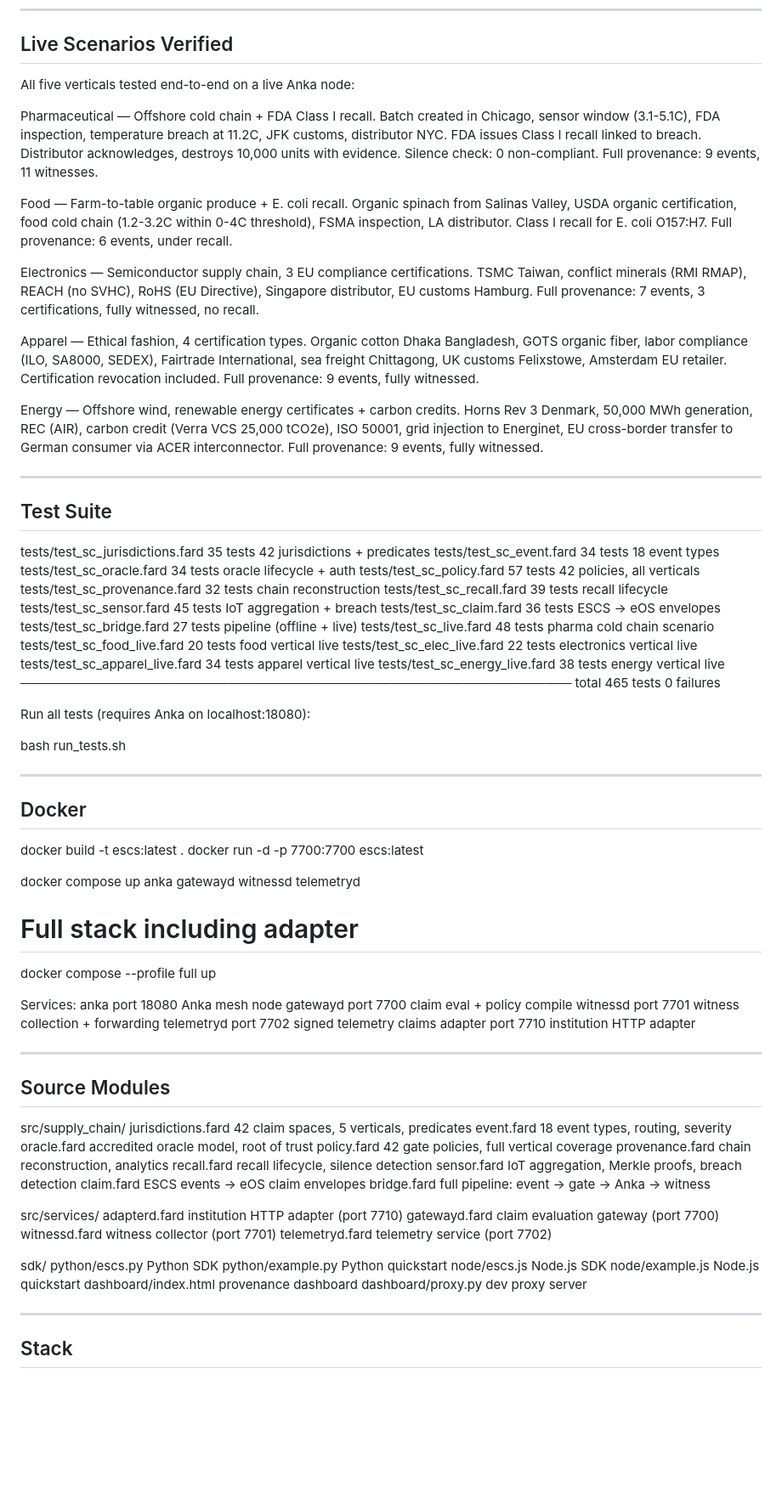
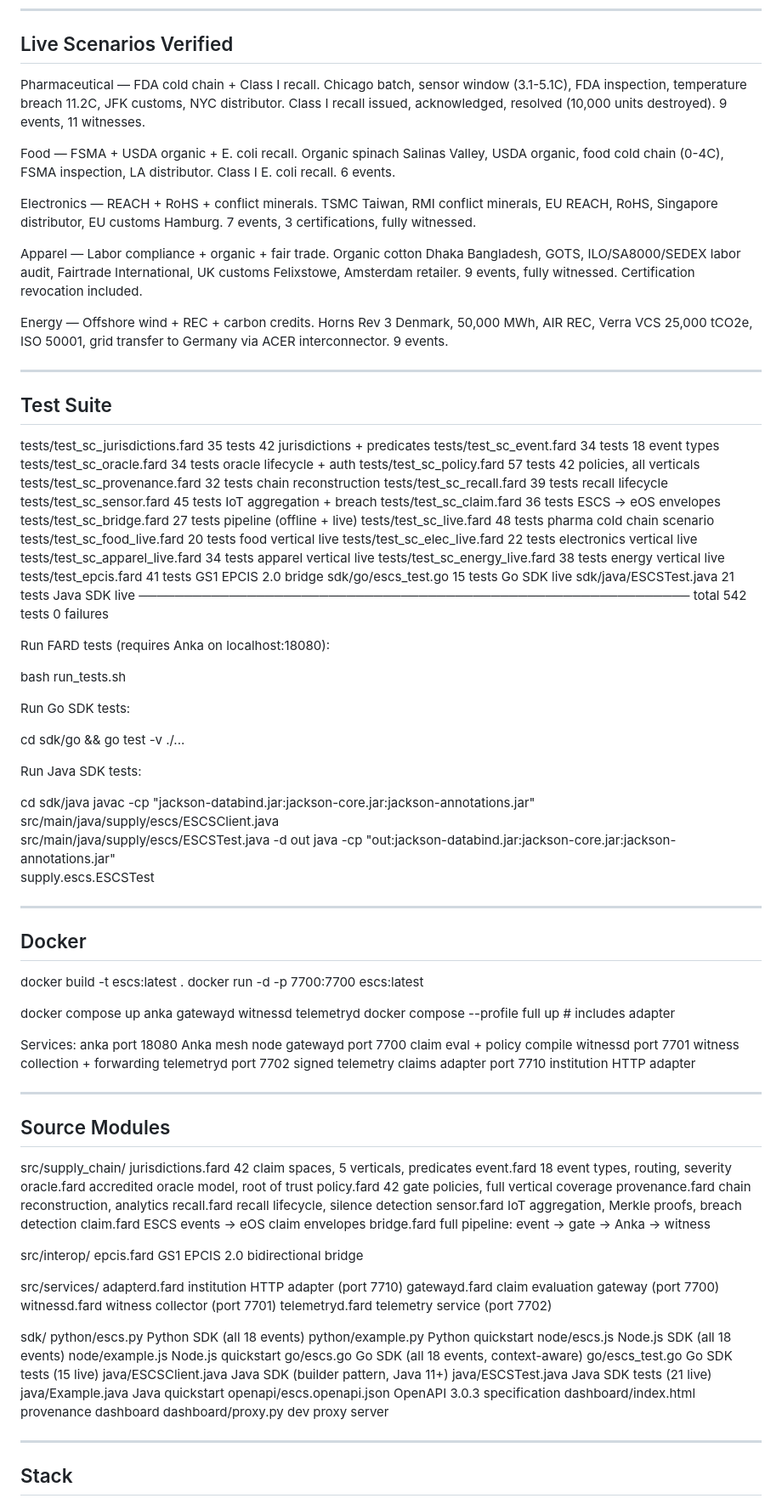
Before and after one commit to mauludsadiq/ESCS, a Markdown page: README.md, the part around one of its changes. Shown at 85% size. GitHub-like rendering; blank space fills up the shorter version.

Commit message:
docs: README — 542 tests, 4 SDKs, EPCIS bridge, full update

```diff
--- a/README.md
+++ b/README.md
@@ -400,35 +378,27 @@ Proxy (proxy.py) serves static files and proxies:
 
 ## Live Scenarios Verified
 
-All five verticals tested end-to-end on a live Anka node:
+Pharmaceutical — FDA cold chain + Class I recall.
+Chicago batch, sensor window (3.1-5.1C), FDA inspection, temperature
+breach 11.2C, JFK customs, NYC distributor. Class I recall issued,
+acknowledged, resolved (10,000 units destroyed). 9 events, 11 witnesses.
 
-Pharmaceutical — Offshore cold chain + FDA Class I recall.
-Batch created in Chicago, sensor window (3.1-5.1C), FDA inspection, temperature
-breach at 11.2C, JFK customs, distributor NYC. FDA issues Class I recall linked
-to breach. Distributor acknowledges, destroys 10,000 units with evidence.
-Silence check: 0 non-compliant. Full provenance: 9 events, 11 witnesses.
+Food — FSMA + USDA organic + E. coli recall.
+Organic spinach Salinas Valley, USDA organic, food cold chain (0-4C),
+FSMA inspection, LA distributor. Class I E. coli recall. 6 events.
 
-Food — Farm-to-table organic produce + E. coli recall.
-Organic spinach from Salinas Valley, USDA organic certification, food cold
-chain (1.2-3.2C within 0-4C threshold), FSMA inspection, LA distributor.
-Class I recall for E. coli O157:H7. Full provenance: 6 events, under recall.
+Electronics — REACH + RoHS + conflict minerals.
+TSMC Taiwan, RMI conflict minerals, EU REACH, RoHS, Singapore distributor,
+EU customs Hamburg. 7 events, 3 certifications, fully witnessed.
 
-Electronics — Semiconductor supply chain, 3 EU compliance certifications.
-TSMC Taiwan, conflict minerals (RMI RMAP), REACH (no SVHC), RoHS (EU
-Directive), Singapore distributor, EU customs Hamburg. Full provenance:
-7 events, 3 certifications, fully witnessed, no recall.
+Apparel — Labor compliance + organic + fair trade.
+Organic cotton Dhaka Bangladesh, GOTS, ILO/SA8000/SEDEX labor audit,
+Fairtrade International, UK customs Felixstowe, Amsterdam retailer.
+9 events, fully witnessed. Certification revocation included.
 
-Apparel — Ethical fashion, 4 certification types.
-Organic cotton Dhaka Bangladesh, GOTS organic fiber, labor compliance (ILO,
-SA8000, SEDEX), Fairtrade International, sea freight Chittagong, UK customs
-Felixstowe, Amsterdam EU retailer. Certification revocation included.
-Full provenance: 9 events, fully witnessed.
-
-Energy — Offshore wind, renewable energy certificates + carbon credits.
-Horns Rev 3 Denmark, 50,000 MWh generation, REC (AIR), carbon credit (Verra
-VCS 25,000 tCO2e), ISO 50001, grid injection to Energinet, EU cross-border
-transfer to German consumer via ACER interconnector. Full provenance:
-9 events, fully witnessed.
+Energy — Offshore wind + REC + carbon credits.
+Horns Rev 3 Denmark, 50,000 MWh, AIR REC, Verra VCS 25,000 tCO2e,
+ISO 50001, grid transfer to Germany via ACER interconnector. 9 events.
 
 ---
 
@@ -448,12 +418,28 @@ transfer to German consumer via ACER interconnector. Full provenance:
    tests/test_sc_elec_live.fard       22 tests   electronics vertical live
    tests/test_sc_apparel_live.fard    34 tests   apparel vertical live
    tests/test_sc_energy_live.fard     38 tests   energy vertical live
+   tests/test_epcis.fard              41 tests   GS1 EPCIS 2.0 bridge
+   sdk/go/escs_test.go                15 tests   Go SDK live
+   sdk/java/ESCSTest.java             21 tests   Java SDK live
    ─────────────────────────────────────────────────────────────
-   total                             465 tests   0 failures
+   total                             542 tests   0 failures
 
-Run all tests (requires Anka on localhost:18080):
+Run FARD tests (requires Anka on localhost:18080):
 
    bash run_tests.sh
+
+Run Go SDK tests:
+
+   cd sdk/go && go test -v ./...
+
+Run Java SDK tests:
+
+   cd sdk/java
+   javac -cp "jackson-databind.jar:jackson-core.jar:jackson-annotations.jar" \
+     src/main/java/supply/escs/ESCSClient.java \
+     src/main/java/supply/escs/ESCSTest.java -d out
+   java -cp "out:jackson-databind.jar:jackson-core.jar:jackson-annotations.jar" \
+     supply.escs.ESCSTest
 
 ---
 
@@ -463,9 +449,7 @@ Run all tests (requires Anka on localhost:18080):
    docker run -d -p 7700:7700 escs:latest
 
    docker compose up anka gatewayd witnessd telemetryd
-
-   # Full stack including adapter
-   docker compose --profile full up
+   docker compose --profile full up   # includes adapter
 
 Services:
    anka         port 18080   Anka mesh node
@@ -489,6 +473,9 @@ Services:
      claim.fard           ESCS events -> eOS claim envelopes
      bridge.fard          full pipeline: event -> gate -> Anka -> witness
 
+   src/interop/
+     epcis.fard           GS1 EPCIS 2.0 bidirectional bridge
+
    src/services/
      adapterd.fard        institution HTTP adapter (port 7710)
      gatewayd.fard        claim evaluation gateway (port 7700)
@@ -496,10 +483,16 @@ Services:
      telemetryd.fard      telemetry service (port 7702)
 
    sdk/
-     python/escs.py       Python SDK
+     python/escs.py       Python SDK (all 18 events)
      python/example.py    Python quickstart
-     node/escs.js         Node.js SDK
+     node/escs.js         Node.js SDK (all 18 events)
      node/example.js      Node.js quickstart
+     go/escs.go           Go SDK (all 18 events, context-aware)
+     go/escs_test.go      Go SDK tests (15 live)
+     java/ESCSClient.java Java SDK (builder pattern, Java 11+)
+     java/ESCSTest.java   Java SDK tests (21 live)
+     java/Example.java    Java quickstart
+     openapi/escs.openapi.json  OpenAPI 3.0.3 specification
      dashboard/index.html provenance dashboard
      dashboard/proxy.py   dev proxy server
 
```
Also changed, not shown: other parts of README.md (+122 -144 lines).
